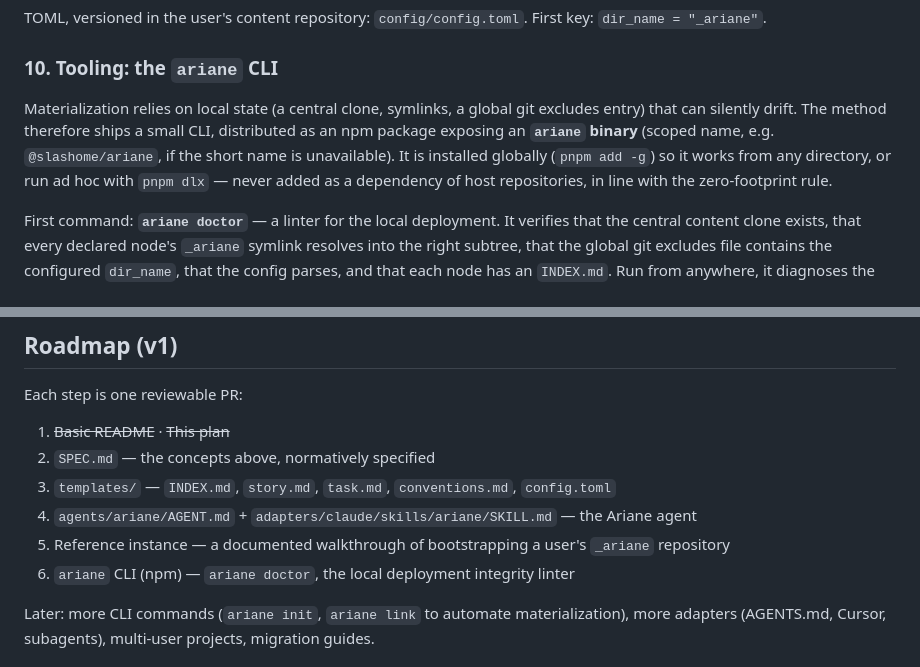
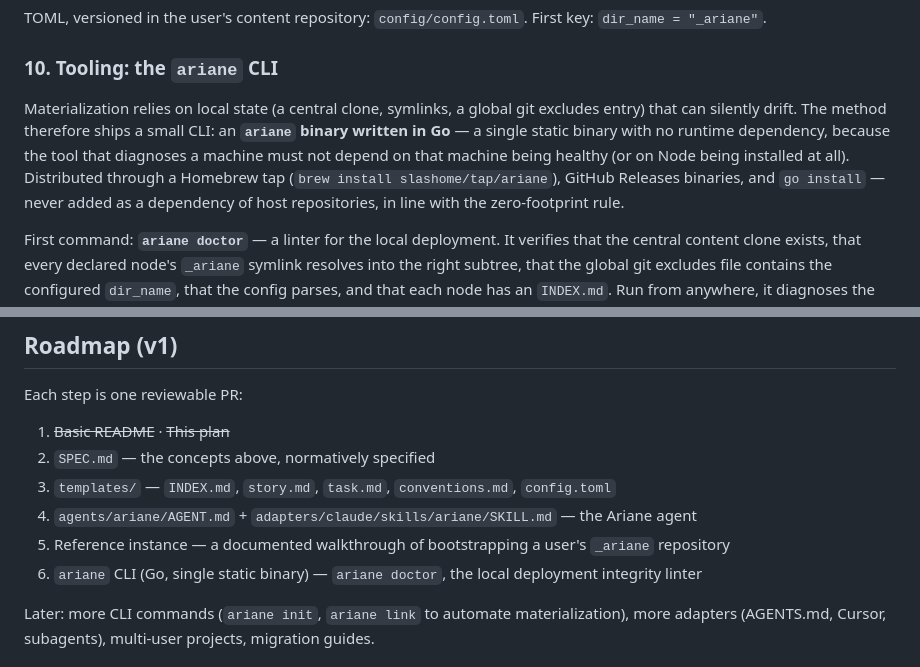
Before and after one commit to slashome/ariane, a Markdown page: PLAN.md, 2 parts joined by grey strips. GitHub-like rendering.

Commit message:
docs(plan): switch the ariane CLI to Go (static binary, brew/releases distribution)
Co-Authored-By: Claude Fable 5 <noreply@anthropic.com>

```diff
--- a/PLAN.md
+++ b/PLAN.md
@@ -58,7 +58,7 @@ TOML, versioned in the user's content repository: `config/config.toml`. First ke
 
 ### 10. Tooling: the `ariane` CLI
 
-Materialization relies on local state (a central clone, symlinks, a global git excludes entry) that can silently drift. The method therefore ships a small CLI, distributed as an npm package exposing an **`ariane` binary** (scoped name, e.g. `@slashome/ariane`, if the short name is unavailable). It is installed globally (`pnpm add -g`) so it works from any directory, or run ad hoc with `pnpm dlx` — never added as a dependency of host repositories, in line with the zero-footprint rule.
+Materialization relies on local state (a central clone, symlinks, a global git excludes entry) that can silently drift. The method therefore ships a small CLI: an **`ariane` binary written in Go** — a single static binary with no runtime dependency, because the tool that diagnoses a machine must not depend on that machine being healthy (or on Node being installed at all). Distributed through a Homebrew tap (`brew install slashome/tap/ariane`), GitHub Releases binaries, and `go install` — never added as a dependency of host repositories, in line with the zero-footprint rule.
 
 First command: **`ariane doctor`** — a linter for the local deployment. It verifies that the central content clone exists, that every declared node's `_ariane` symlink resolves into the right subtree, that the global git excludes file contains the configured `dir_name`, that the config parses, and that each node has an `INDEX.md`. Run from anywhere, it diagnoses the whole tree; run inside a node, it focuses on it.
 
@@ -71,7 +71,7 @@ Each step is one reviewable PR:
 3. `templates/` — `INDEX.md`, `story.md`, `task.md`, `conventions.md`, `config.toml`
 4. `agents/ariane/AGENT.md` + `adapters/claude/skills/ariane/SKILL.md` — the Ariane agent
 5. Reference instance — a documented walkthrough of bootstrapping a user's `_ariane` repository
-6. `ariane` CLI (npm) — `ariane doctor`, the local deployment integrity linter
+6. `ariane` CLI (Go, single static binary) — `ariane doctor`, the local deployment integrity linter
 
 Later: more CLI commands (`ariane init`, `ariane link` to automate materialization), more adapters (AGENTS.md, Cursor, subagents), multi-user projects, migration guides.
 
```
